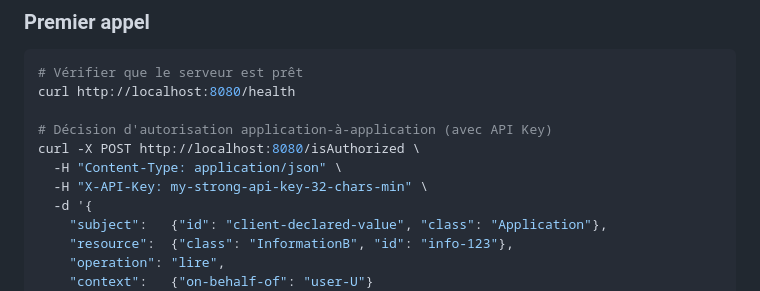
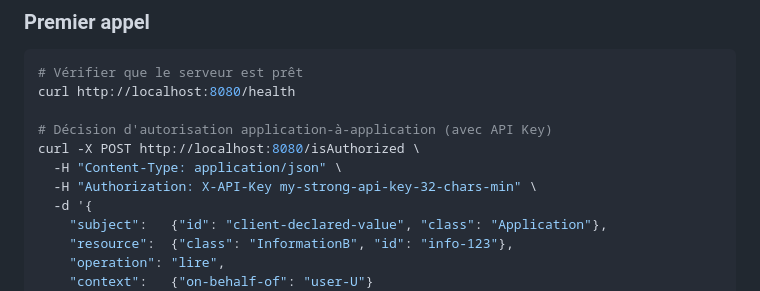
Before and after one commit to rsclison/autho, a Markdown page: README.md, the part around the change. GitHub-like rendering.

```diff
--- a/README.md
+++ b/README.md
@@ -124,7 +124,7 @@ curl http://localhost:8080/health
 # Décision d'autorisation application-à-application (avec API Key)
 curl -X POST http://localhost:8080/isAuthorized \
   -H "Content-Type: application/json" \
-  -H "X-API-Key: my-strong-api-key-32-chars-min" \
+  -H "Authorization: X-API-Key my-strong-api-key-32-chars-min" \
   -d '{
     "subject":   {"id": "client-declared-value", "class": "Application"},
     "resource":  {"class": "InformationB", "id": "info-123"},
```
Also changed, not shown: docs/GUIDE_DEMONSTRATION.md (+15 -14 lines).
